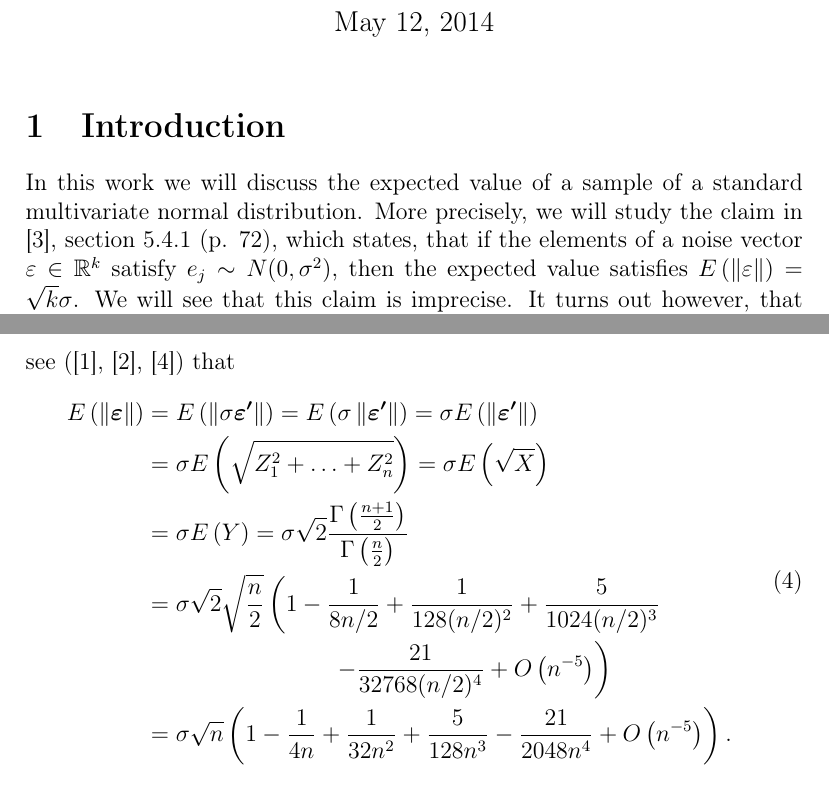
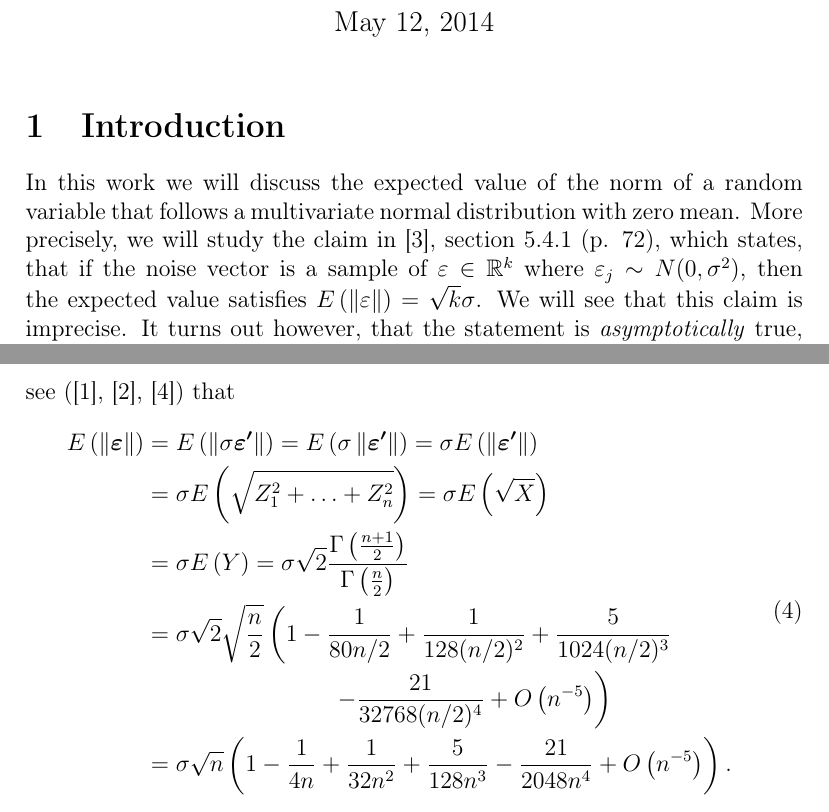
Before and after one commit to lybeck/glottal-inversion, a LaTeX document (expected-value-discussion/expected-value.tex): two parts of pages 1 and 2 of 2, joined at a grey line, cut so that both start at the same text. Compiled offline with pdfLaTeX.

Commit message:
Some updates on intro, experimenting with matlab plots (yet to be pushed)

```diff
--- a/expected-value-discussion/expected-value.tex
+++ b/expected-value-discussion/expected-value.tex
@@ -39,7 +39,7 @@
 
 \section{Introduction}
 
-In this work we will discuss the expected value of a sample of a standard multivariate normal distribution. More precisely, we will study the claim in \cite{samu}, section 5.4.1 (p. 72), which states, that if the elements of a noise vector $\eps \in \R^k$ satisfy $e_j \sim N(0, \sigma^2)$, then the expected value satisfies $E \left( \lnorm \eps \rnorm \right) = \sqrt{k} \sigma$. We will see that this claim is imprecise. It turns out however, that the statement is \emph{asymptotically} true, and that the convergence toward the precise result is very fast.
+In this work we will discuss the expected value of the norm of a random variable that follows a multivariate normal distribution with zero mean. More precisely, we will study the claim in \cite{samu}, section 5.4.1 (p. 72), which states, that if the noise vector is a sample of $\eps \in \R^k$ where $\eps_j \sim N(0, \sigma^2)$, then the expected value satisfies $E \left( \lnorm \eps \rnorm \right) = \sqrt{k} \sigma$. We will see that this claim is imprecise. It turns out however, that the statement is \emph{asymptotically} true, and that the convergence toward the precise result is very fast.
 
 \section{Calculations}
 \label{sec:calc}
@@ -69,7 +69,7 @@ E\left(\sigma \lnorm \vc{\eps'} \rnorm \right) = \sigma E\left(\lnorm \vc{\eps'}
 &= \sigma E\left(\sqrt{Z_1^2 + \ldots + Z_n^2} \right) = \sigma E\left(\sqrt{X} \right) \\
 &= \sigma E\left( Y \right) =
 \sigma \sqrt{2}\frac{\Gamma\left(\frac{n+1}{2}\right)}{\Gamma\left(\frac{n}{2}\right)} \\
-&= \sigma \sqrt{2} \sqrt{\frac{n}{2}} \left( 1 - \frac{1}{8 n/2} + \frac{1}{128 (n/2)^2} + \frac{5}{1024 (n/2)^3} \right. \\ & \qquad \qquad \qquad \qquad \left. - \frac{21}{32768 (n/2)^4} + O\left( n^{-5} \right) \right) \\
+&= \sigma \sqrt{2} \sqrt{\frac{n}{2}} \left( 1 - \frac{1}{80 n/2} + \frac{1}{128 (n/2)^2} + \frac{5}{1024 (n/2)^3} \right. \\ & \qquad \qquad \qquad \qquad \left. - \frac{21}{32768 (n/2)^4} + O\left( n^{-5} \right) \right) \\
 &= \sigma \sqrt{n} \left( 1 - \frac{1}{4 n} + \frac{1}{32 n^2} + \frac{5}{128 n^3} - \frac{21}{2048 n^4} + O\left( n^{-5} \right) \right) .
 \end{alignedat}
 \end{equation}
```
